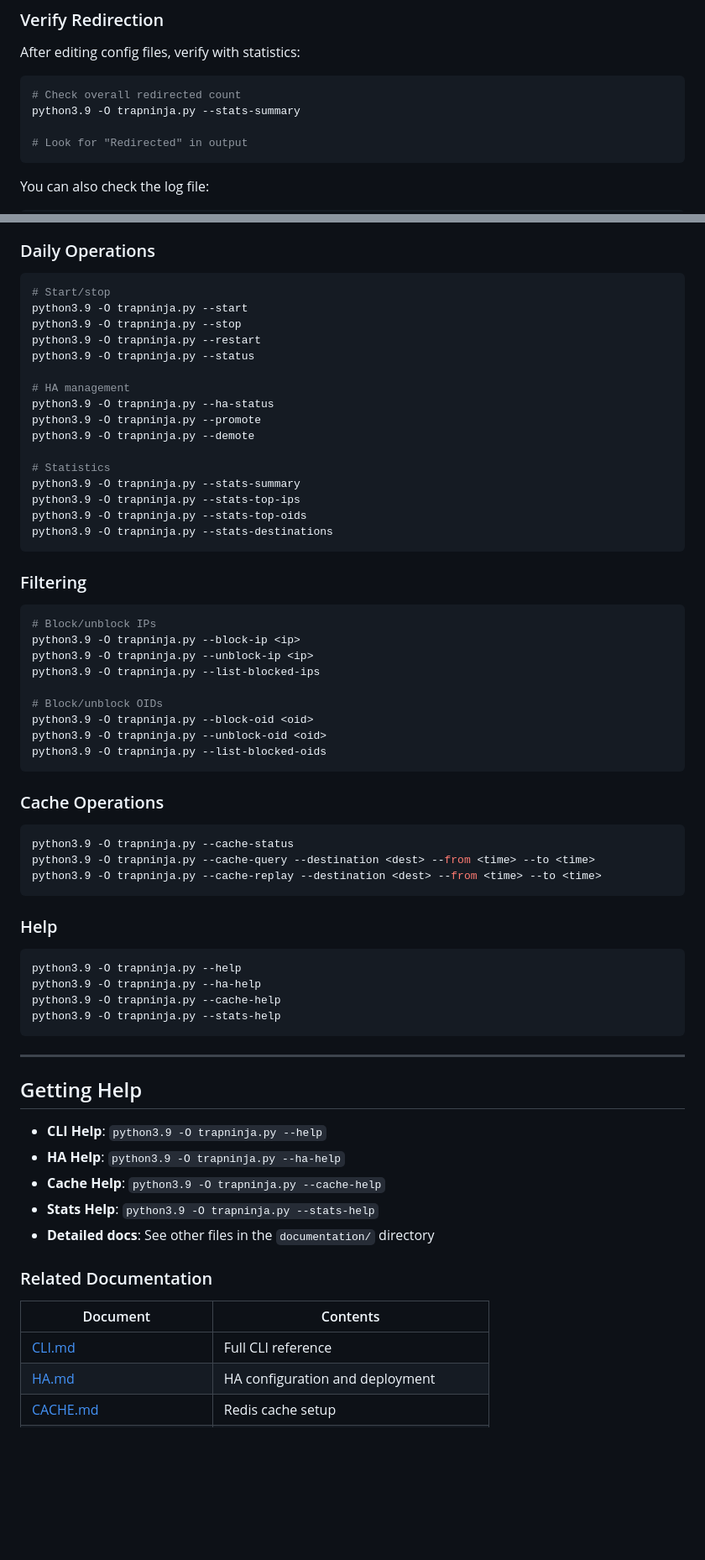
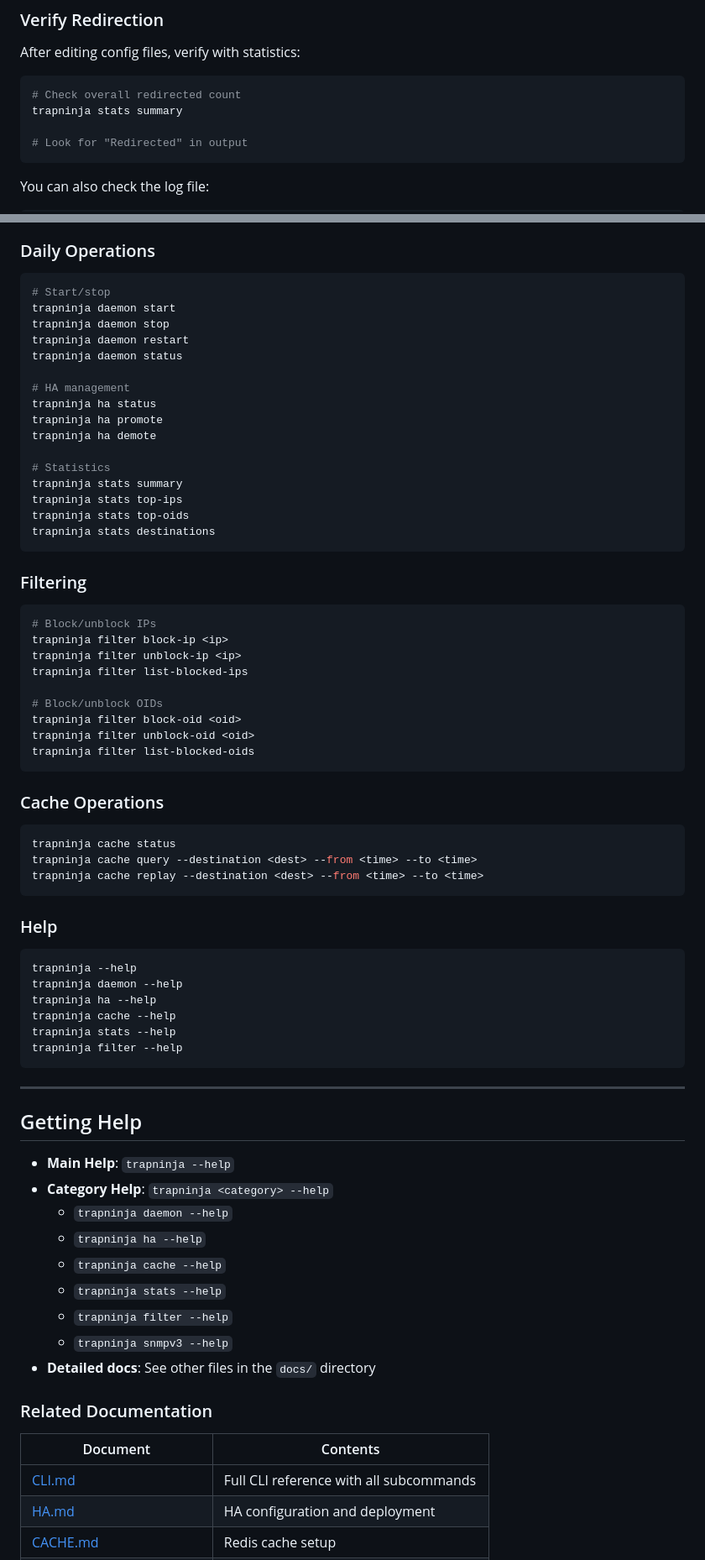
Before and after one commit to MAppleton-sky/trapninja, a Markdown page: docs/USER_GUIDE.md, 2 parts joined by grey strips. Shown at 84% size. Rendered like a GitHub page; blank space fills up the shorter version.

Commit message:
Fix: Update to the USER_GUIDE.md and CLI.md files to reflect the updated CLI structure to make it more modern and simpler.

````diff
--- a/docs/USER_GUIDE.md
+++ b/docs/USER_GUIDE.md
@@ -266,7 +268,7 @@ After editing config files, verify with statistics:
 
 ```bash
 # Check overall redirected count
-python3.9 -O trapninja.py --stats-summary
+trapninja stats summary
 
 # Look for "Redirected" in output
 ```
@@ -686,69 +688,75 @@ See [TROUBLESHOOTING.md](TROUBLESHOOTING.md) for comprehensive diagnostics.
 
 ```bash
 # Start/stop
-python3.9 -O trapninja.py --start
-python3.9 -O trapninja.py --stop
-python3.9 -O trapninja.py --restart
-python3.9 -O trapninja.py --status
+trapninja daemon start
+trapninja daemon stop
+trapninja daemon restart
+trapninja daemon status
 
 # HA management
-python3.9 -O trapninja.py --ha-status
-python3.9 -O trapninja.py --promote
-python3.9 -O trapninja.py --demote
+trapninja ha status
+trapninja ha promote
+trapninja ha demote
 
 # Statistics
-python3.9 -O trapninja.py --stats-summary
-python3.9 -O trapninja.py --stats-top-ips
-python3.9 -O trapninja.py --stats-top-oids
-python3.9 -O trapninja.py --stats-destinations
+trapninja stats summary
+trapninja stats top-ips
+trapninja stats top-oids
+trapninja stats destinations
 ```
 
 ### Filtering
 
 ```bash
 # Block/unblock IPs
-python3.9 -O trapninja.py --block-ip <ip>
-python3.9 -O trapninja.py --unblock-ip <ip>
-python3.9 -O trapninja.py --list-blocked-ips
+trapninja filter block-ip <ip>
+trapninja filter unblock-ip <ip>
+trapninja filter list-blocked-ips
 
 # Block/unblock OIDs
-python3.9 -O trapninja.py --block-oid <oid>
-python3.9 -O trapninja.py --unblock-oid <oid>
-python3.9 -O trapninja.py --list-blocked-oids
+trapninja filter block-oid <oid>
+trapninja filter unblock-oid <oid>
+trapninja filter list-blocked-oids
 ```
 
 ### Cache Operations
 
 ```bash
-python3.9 -O trapninja.py --cache-status
-python3.9 -O trapninja.py --cache-query --destination <dest> --from <time> --to <time>
-python3.9 -O trapninja.py --cache-replay --destination <dest> --from <time> --to <time>
+trapninja cache status
+trapninja cache query --destination <dest> --from <time> --to <time>
+trapninja cache replay --destination <dest> --from <time> --to <time>
 ```
 
 ### Help
 
 ```bash
-python3.9 -O trapninja.py --help
-python3.9 -O trapninja.py --ha-help
-python3.9 -O trapninja.py --cache-help
-python3.9 -O trapninja.py --stats-help
+trapninja --help
+trapninja daemon --help
+trapninja ha --help
+trapninja cache --help
+trapninja stats --help
+trapninja filter --help
 ```
 
 ---
 
 ## Getting Help
 
-- **CLI Help**: `python3.9 -O trapninja.py --help`
-- **HA Help**: `python3.9 -O trapninja.py --ha-help`
-- **Cache Help**: `python3.9 -O trapninja.py --cache-help`
-- **Stats Help**: `python3.9 -O trapninja.py --stats-help`
-- **Detailed docs**: See other files in the `documentation/` directory
+- **Main Help**: `trapninja --help`
+- **Category Help**: `trapninja <category> --help`
+  - `trapninja daemon --help`
+  - `trapninja ha --help`
+  - `trapninja cache --help`
+  - `trapninja stats --help`
+  - `trapninja filter --help`
+  - `trapninja snmpv3 --help`
+- **Detailed docs**: See other files in the `docs/` directory
 
 ### Related Documentation
 
 | Document | Contents |
 |----------|----------|
-| [CLI.md](CLI.md) | Full CLI reference |
+| [CLI.md](CLI.md) | Full CLI reference with all subcommands |
 | [HA.md](HA.md) | HA configuration and deployment |
 | [CACHE.md](CACHE.md) | Redis cache setup |
 | [METRICS.md](METRICS.md) | Prometheus metrics reference |
````
Also changed, not shown: other parts of docs/USER_GUIDE.md (+67 -65 lines), docs/CLI.md (+3 -3 lines), docs/DOCUMENTATION_INDEX.md (added, +296 -0 lines).
